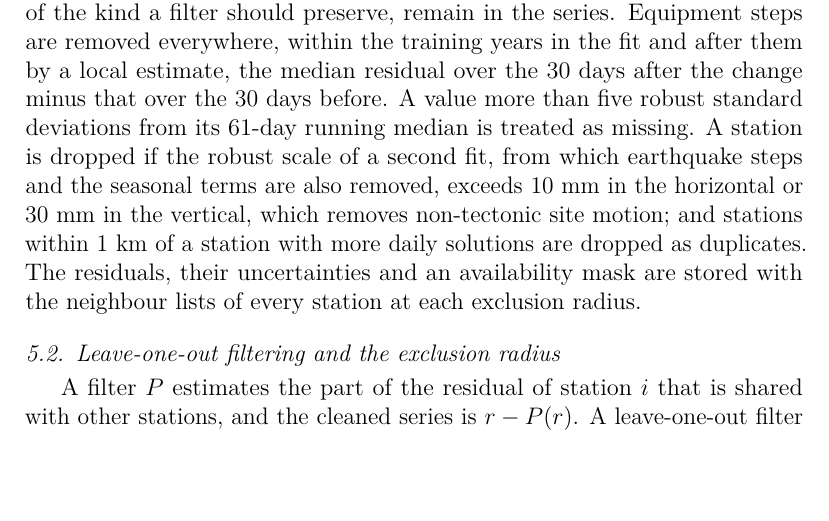
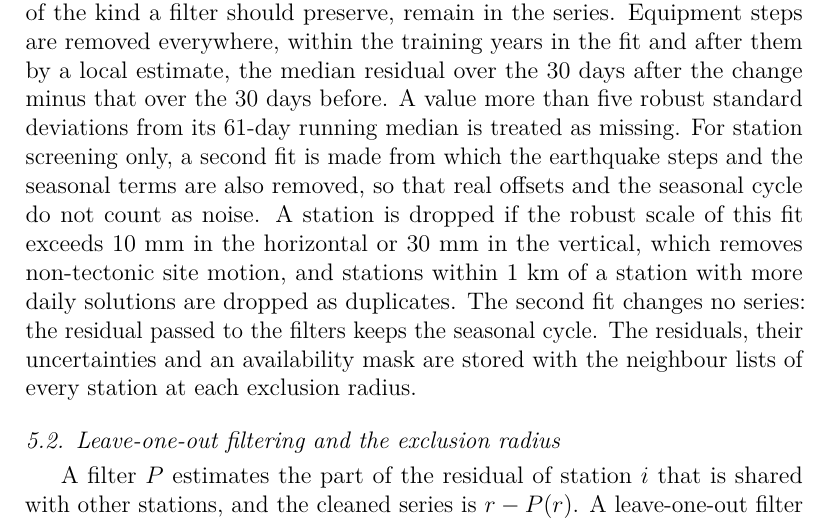
Before and after one commit to hogib/gnssdl, a LaTeX paper (notes/internal/proposal.tex): part of page 9 of 20, cut so that both start at the same text, the shorter picture padded with empty space. Compiled offline with pdfLaTeX.

Commit message:
Proposal: say plainly that the QC fit is for station screening only and the filtered series keep the seasonal cycle
Co-Authored-By: Claude Opus 5.5 <noreply@anthropic.com>
Claude-Session: https://claude.ai/code/session_018gVz1DhD6eTPuntJ5dsj85

```diff
--- a/notes/internal/proposal.tex
+++ b/notes/internal/proposal.tex
@@ -167,7 +167,7 @@ For each station $i$ and component $c$, the trajectory model
   x_{i,c}(t) = a + v\,(t - t_0) + \sum_{k=1}^{2}\left[p_k \sin(2\pi k t) + q_k \cos(2\pi k t)\right] + \sum_{j} b_j\, H(t - t_j) + r_{i,c}(t)
   \label{eq:trajectory}
 \end{equation}
-is fitted by least squares on the training years (for a station with fewer than 365 daily solutions in them, on the first two years of its record, or on its first 365 solutions if these reach further; such stations are always among the held-out ones), where $a$ is a constant, $v$ a linear rate about the mean epoch $t_0$ of the fitted data, $p_k$ and $q_k$ the amplitudes of the annual and semi-annual harmonics, $b_j$ the amplitudes of Heaviside steps $H$ at the epochs $t_j$ of the NGL step catalogue and $t$ the time in years. The fitted trajectory is extrapolated to the later years. The residual $r_{i,c}(t)$ is the series minus the constant, the rate and the equipment steps. The seasonal terms are estimated so that an incomplete cycle does not bias the rate, but they are added back: the residual carries each station's seasonal cycle, and what a filter does to it is measured directly (Section~\ref{sec:measures}). Earthquake steps are likewise estimated and added back, so that coseismic offsets, which are spatially coherent deformation of the kind a filter should preserve, remain in the series. Equipment steps are removed everywhere, within the training years in the fit and after them by a local estimate, the median residual over the 30 days after the change minus that over the 30 days before. A value more than five robust standard deviations from its 61-day running median is treated as missing. A station is dropped if the robust scale of a second fit, from which earthquake steps and the seasonal terms are also removed, exceeds 10~mm in the horizontal or 30~mm in the vertical, which removes non-tectonic site motion; and stations within 1~km of a station with more daily solutions are dropped as duplicates. The residuals, their uncertainties and an availability mask are stored with the neighbour lists of every station at each exclusion radius.
+is fitted by least squares on the training years (for a station with fewer than 365 daily solutions in them, on the first two years of its record, or on its first 365 solutions if these reach further; such stations are always among the held-out ones), where $a$ is a constant, $v$ a linear rate about the mean epoch $t_0$ of the fitted data, $p_k$ and $q_k$ the amplitudes of the annual and semi-annual harmonics, $b_j$ the amplitudes of Heaviside steps $H$ at the epochs $t_j$ of the NGL step catalogue and $t$ the time in years. The fitted trajectory is extrapolated to the later years. The residual $r_{i,c}(t)$ is the series minus the constant, the rate and the equipment steps. The seasonal terms are estimated so that an incomplete cycle does not bias the rate, but they are added back: the residual carries each station's seasonal cycle, and what a filter does to it is measured directly (Section~\ref{sec:measures}). Earthquake steps are likewise estimated and added back, so that coseismic offsets, which are spatially coherent deformation of the kind a filter should preserve, remain in the series. Equipment steps are removed everywhere, within the training years in the fit and after them by a local estimate, the median residual over the 30 days after the change minus that over the 30 days before. A value more than five robust standard deviations from its 61-day running median is treated as missing. For station screening only, a second fit is made from which the earthquake steps and the seasonal terms are also removed, so that real offsets and the seasonal cycle do not count as noise. A station is dropped if the robust scale of this fit exceeds 10~mm in the horizontal or 30~mm in the vertical, which removes non-tectonic site motion, and stations within 1~km of a station with more daily solutions are dropped as duplicates. The second fit changes no series: the residual passed to the filters keeps the seasonal cycle. The residuals, their uncertainties and an availability mask are stored with the neighbour lists of every station at each exclusion radius.
 
 \subsection{Leave-one-out filtering and the exclusion radius}
 \label{sec:loo}
```
Also changed, not shown: notes/internal/proposal.pdf.
